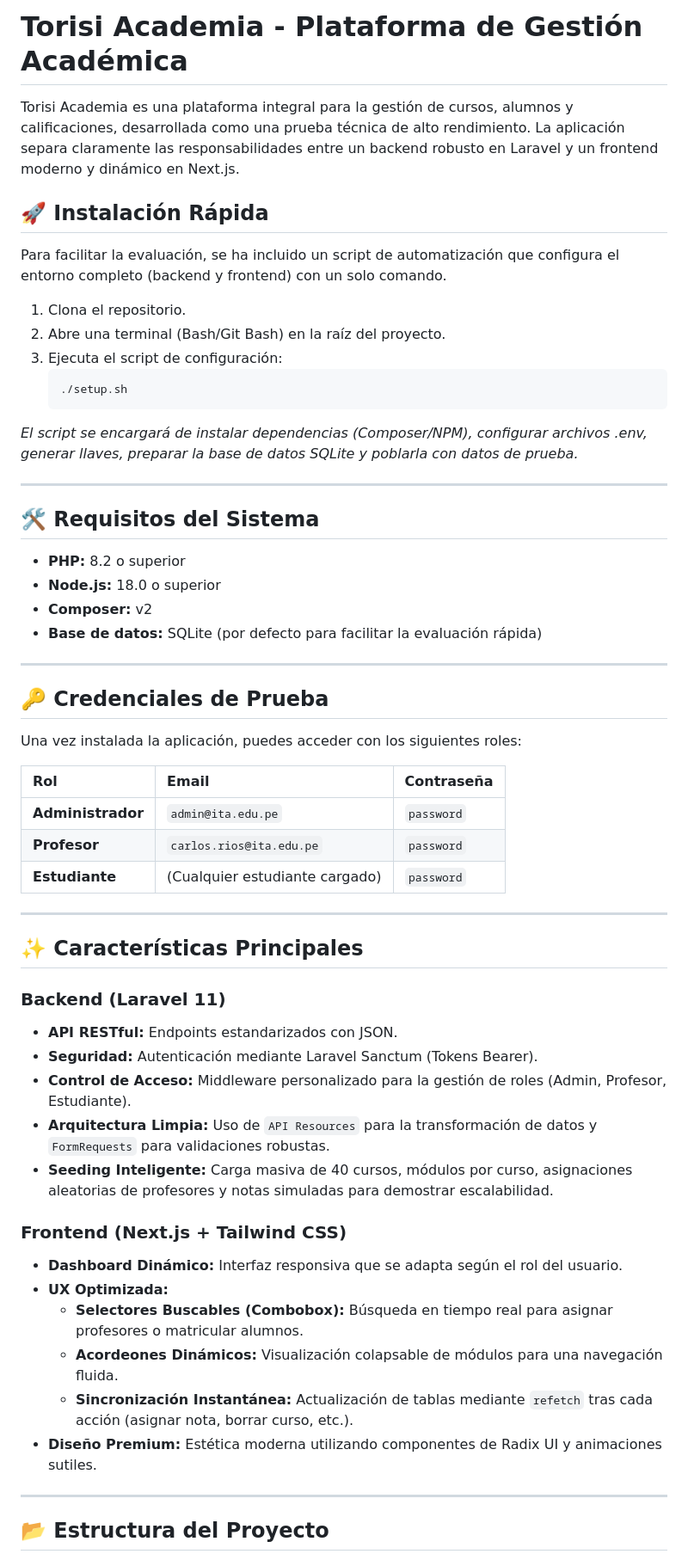
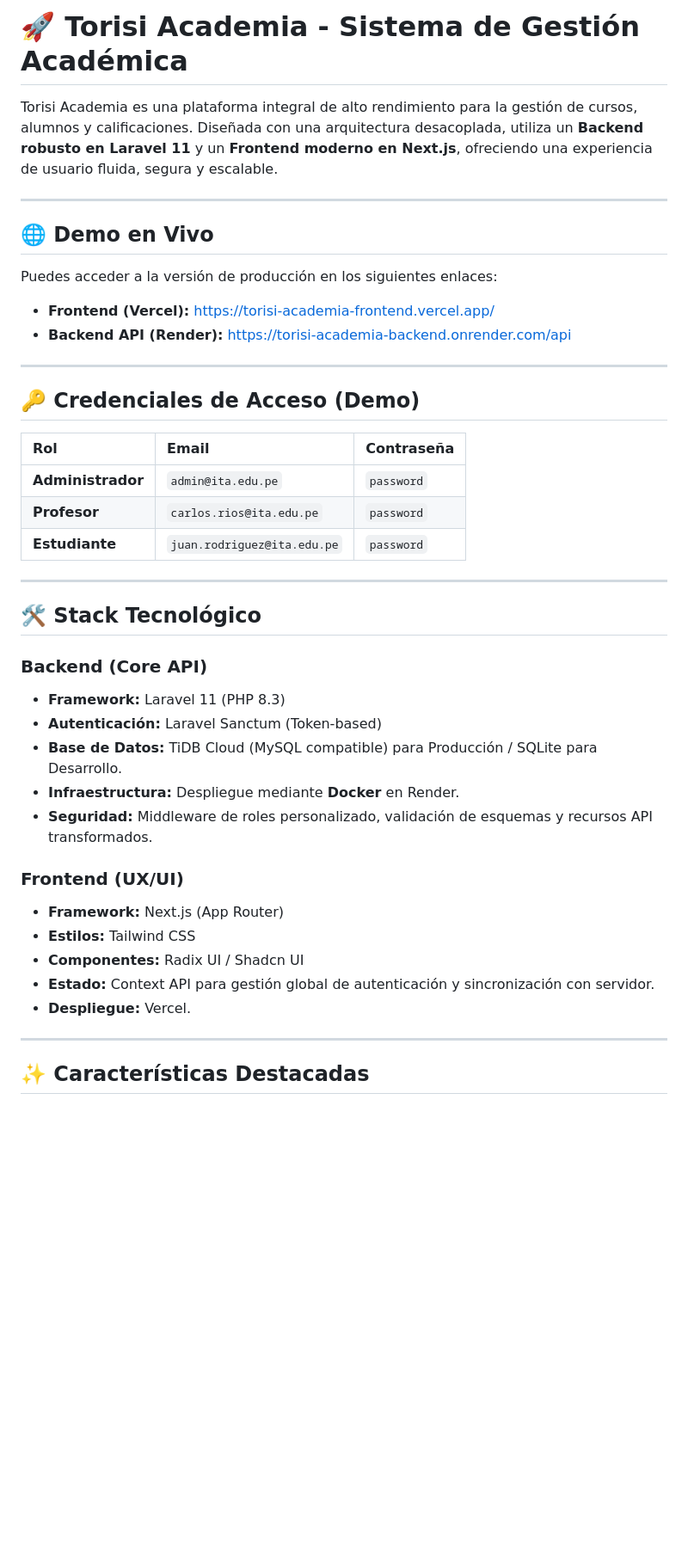
Before and after one commit to mathyled/torisi-academia, a Markdown page: README.md, the part around one of its changes. Shown at 86% size. Rendered like a GitHub page; blank space fills up the shorter version.

Commit message:
docs: update README with production details and live demo links

````diff
--- a/README.md
+++ b/README.md
@@ -1,61 +1,45 @@
-# Torisi Academia - Plataforma de Gestión Académica
+# 🚀 Torisi Academia - Sistema de Gestión Académica
 
-Torisi Academia es una plataforma integral para la gestión de cursos, alumnos y calificaciones, desarrollada como una prueba técnica de alto rendimiento. La aplicación separa claramente las responsabilidades entre un backend robusto en Laravel y un frontend moderno y dinámico en Next.js.
-
-## 🚀 Instalación Rápida
-
-Para facilitar la evaluación, se ha incluido un script de automatización que configura el entorno completo (backend y frontend) con un solo comando.
-
-1. Clona el repositorio.
-2. Abre una terminal (Bash/Git Bash) en la raíz del proyecto.
-3. Ejecuta el script de configuración:
-   ```bash
-   ./setup.sh
-   ```
-
-*El script se encargará de instalar dependencias (Composer/NPM), configurar archivos .env, generar llaves, preparar la base de datos SQLite y poblarla con datos de prueba.*
+Torisi Academia es una plataforma integral de alto rendimiento para la gestión de cursos, alumnos y calificaciones. Diseñada con una arquitectura desacoplada, utiliza un **Backend robusto en Laravel 11** y un **Frontend moderno en Next.js**, ofreciendo una experiencia de usuario fluida, segura y escalable.
 
 ---
 
-## 🛠️ Requisitos del Sistema
+## 🌐 Demo en Vivo
 
-- **PHP:** 8.2 o superior
-- **Node.js:** 18.0 o superior
-- **Composer:** v2
-- **Base de datos:** SQLite (por defecto para facilitar la evaluación rápida)
+Puedes acceder a la versión de producción en los siguientes enlaces:
+
+*   **Frontend (Vercel):** [https://torisi-academia-frontend.vercel.app/](https://torisi-academia-frontend.vercel.app/)
+*   **Backend API (Render):** [https://torisi-academia-backend.onrender.com/api](https://torisi-academia-backend.onrender.com/api)
 
 ---
 
-## 🔑 Credenciales de Prueba
-
-Una vez instalada la aplicación, puedes acceder con los siguientes roles:
+## 🔑 Credenciales de Acceso (Demo)
 
 | Rol | Email | Contraseña |
 | :--- | :--- | :--- |
 | **Administrador** | `admin@ita.edu.pe` | `password` |
 | **Profesor** | `carlos.rios@ita.edu.pe` | `password` |
-| **Estudiante** | (Cualquier estudiante cargado) | `password` |
+| **Estudiante** | `juan.rodriguez@ita.edu.pe` | `password` |
 
 ---
 
-## ✨ Características Principales
+## 🛠️ Stack Tecnológico
 
-### Backend (Laravel 11)
-- **API RESTful:** Endpoints estandarizados con JSON.
-- **Seguridad:** Autenticación mediante Laravel Sanctum (Tokens Bearer).
-- **Control de Acceso:** Middleware personalizado para la gestión de roles (Admin, Profesor, Estudiante).
-- **Arquitectura Limpia:** Uso de `API Resources` para la transformación de datos y `FormRequests` para validaciones robustas.
-- **Seeding Inteligente:** Carga masiva de 40 cursos, módulos por curso, asignaciones aleatorias de profesores y notas simuladas para demostrar escalabilidad.
+### **Backend (Core API)**
+*   **Framework:** Laravel 11 (PHP 8.3)
+*   **Autenticación:** Laravel Sanctum (Token-based)
+*   **Base de Datos:** TiDB Cloud (MySQL compatible) para Producción / SQLite para Desarrollo.
+*   **Infraestructura:** Despliegue mediante **Docker** en Render.
+*   **Seguridad:** Middleware de roles personalizado, validación de esquemas y recursos API transformados.
 
-### Frontend (Next.js + Tailwind CSS)
-- **Dashboard Dinámico:** Interfaz responsiva que se adapta según el rol del usuario.
-- **UX Optimizada:**
-  - **Selectores Buscables (Combobox):** Búsqueda en tiempo real para asignar profesores o matricular alumnos.
-  - **Acordeones Dinámicos:** Visualización colapsable de módulos para una navegación fluida.
-  - **Sincronización Instantánea:** Actualización de tablas mediante `refetch` tras cada acción (asignar nota, borrar curso, etc.).
-- **Diseño Premium:** Estética moderna utilizando componentes de Radix UI y animaciones sutiles.
+### **Frontend (UX/UI)**
+*   **Framework:** Next.js (App Router)
+*   **Estilos:** Tailwind CSS
+*   **Componentes:** Radix UI / Shadcn UI
+*   **Estado:** Context API para gestión global de autenticación y sincronización con servidor.
+*   **Despliegue:** Vercel.
 
 ---
 
-## 📂 Estructura del Proyecto
+## ✨ Características Destacadas
 
````
Also changed, not shown: other parts of README.md (+22 -23 lines).
